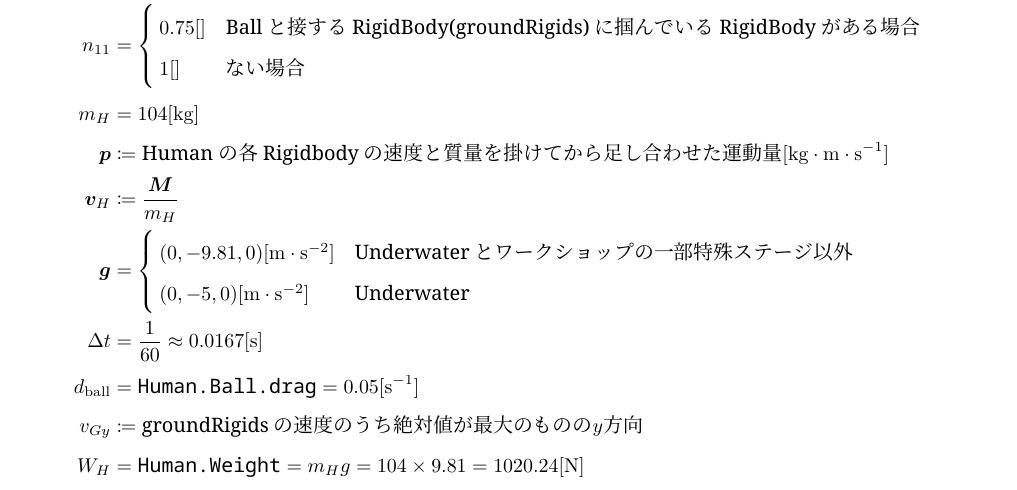
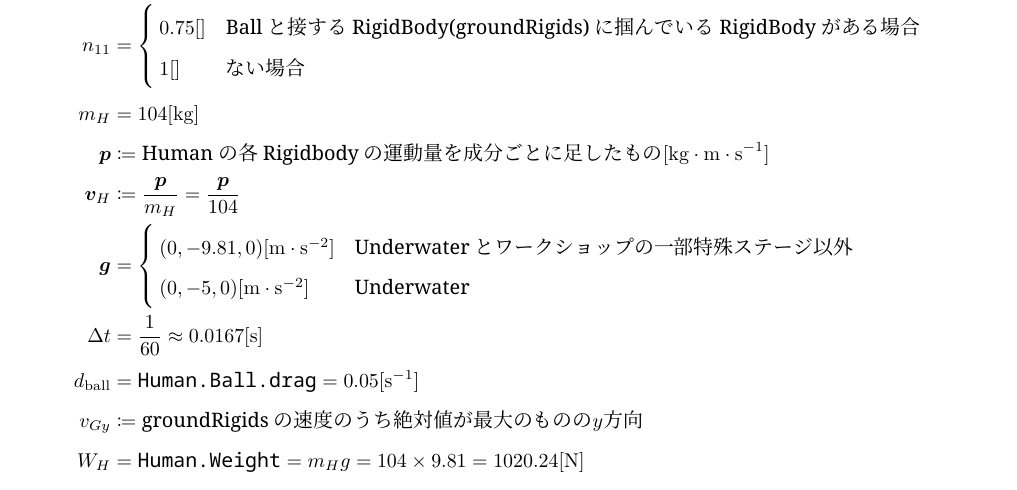
Before and after one commit to Msgames79/latex, a LaTeX document (jump/main.tex): part of the page, cut so that both start at the same text. The pictures show the PDF file jump/main.pdf that the author committed with the source.

Commit message:
syuuseimadayattenakatttannka

```diff
--- a/jump/main.tex
+++ b/jump/main.tex
@@ -24,8 +24,8 @@
         1[] & \text{ない場合}
     \end{cases}\\
     m_{H} &= 104[\mathrm{kg}] \\
-    \bm{p} &\coloneq \text{Humanの各Rigidbodyの速度と質量を掛けてから足し合わせた運動量}[\mathrm{kg\cdot m\cdot s}^{-1}] \\
-    \bm{v}_H &\coloneq \frac{\bm{p}}{m_{H}} \\
+    \bm{p} &\coloneq \text{Humanの各Rigidbodyの運動量を成分ごとに足したもの}[\mathrm{kg\cdot m\cdot s}^{-1}] \\
+    \bm{v}_H &\coloneq \frac{\bm{p}}{m_{H}} = \frac{\bm{p}}{104} \\
     \bm{g} &= \begin{cases}
         (0, -9.81, 0) [\mathrm{m\cdot s}^{-2}] & \text{Underwaterとワークショップの一部特殊ステージ以外}\\
         (0, -5, 0) [\mathrm{m\cdot s}^{-2}] & \text{Underwater}
```
Also changed, not shown: jump/main.pdf, 3 other files.
